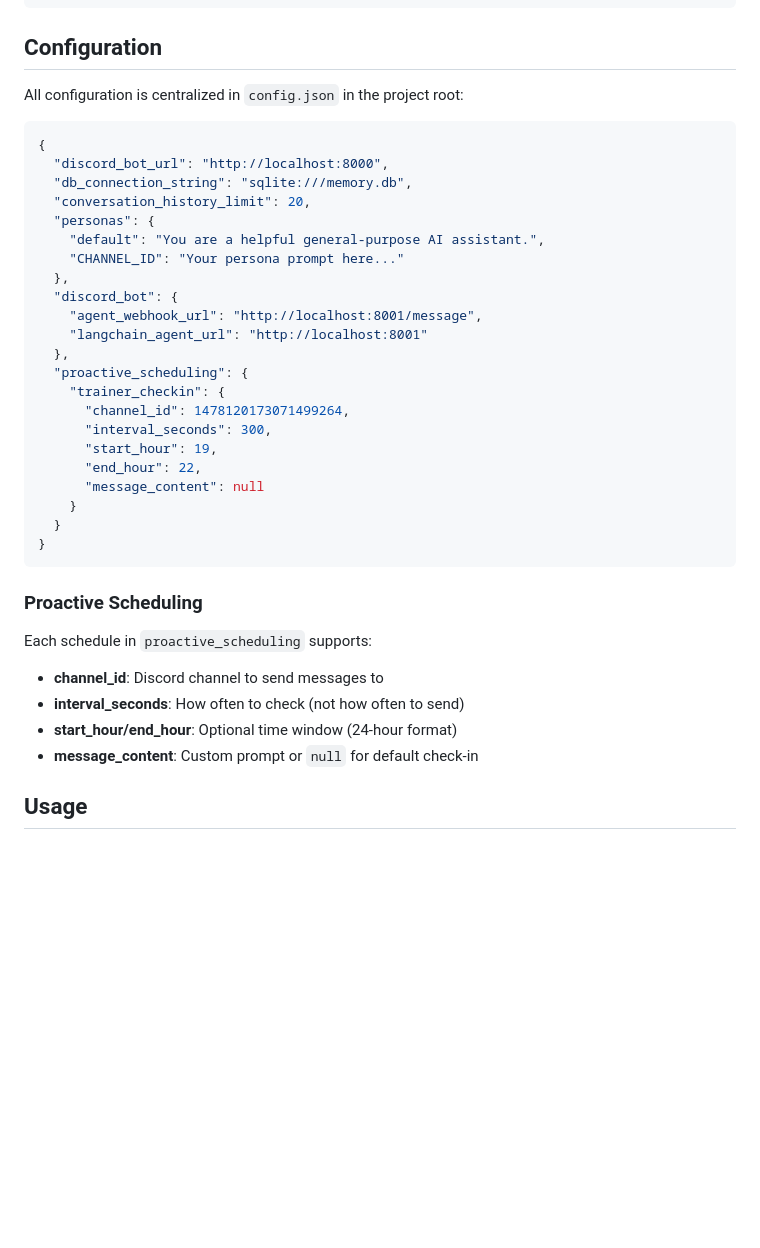
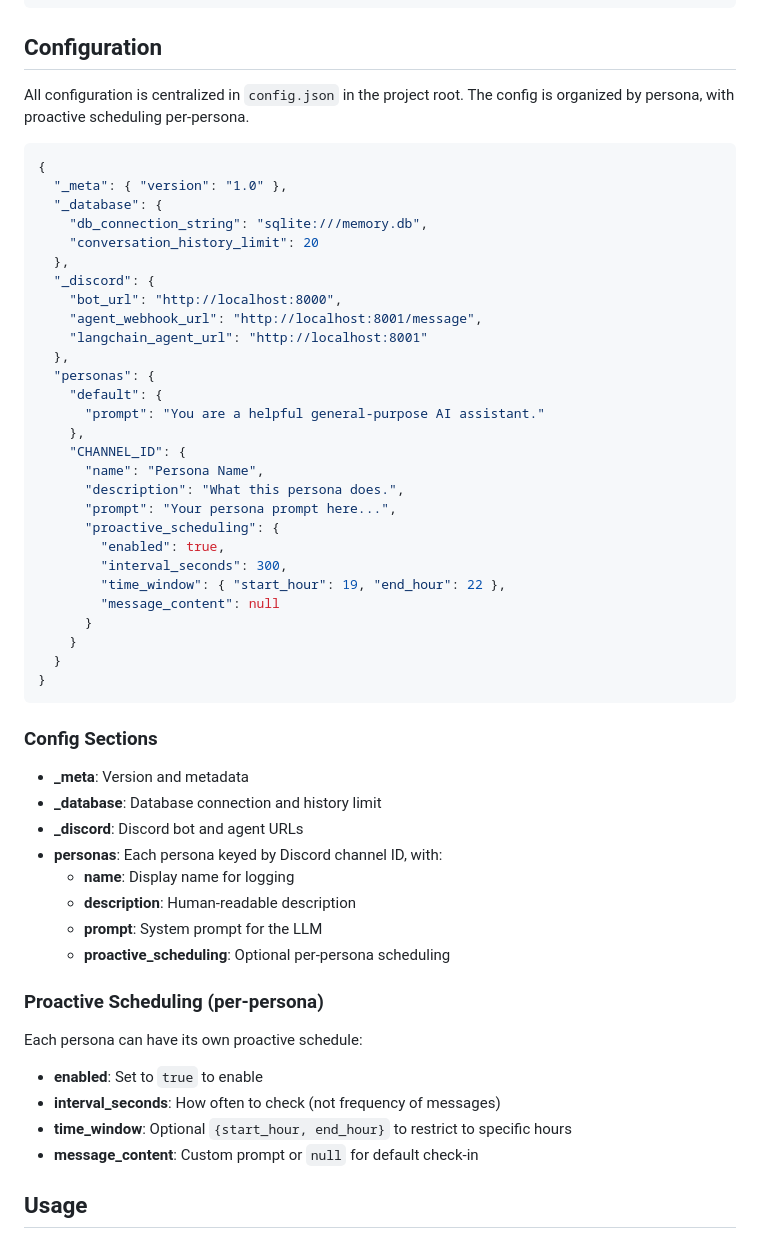
Before and after one commit to darrelcanada/personal-coach-agent, a Markdown page: README.md, the part around the change. Rendered like a GitHub page; blank space fills up the shorter version.

Commit message:
docs: Update READMEs with new per-persona config structure

````diff
--- a/README.md
+++ b/README.md
@@ -109,39 +109,56 @@ python bot.py  # Runs on http://0.0.0.0:8000
 
 ## Configuration
 
-All configuration is centralized in `config.json` in the project root:
+All configuration is centralized in `config.json` in the project root. The config is organized by persona, with proactive scheduling per-persona.
 
 ```json
 {
-  "discord_bot_url": "http://localhost:8000",
-  "db_connection_string": "sqlite:///memory.db",
-  "conversation_history_limit": 20,
-  "personas": {
-    "default": "You are a helpful general-purpose AI assistant.",
-    "CHANNEL_ID": "Your persona prompt here..."
+  "_meta": { "version": "1.0" },
+  "_database": {
+    "db_connection_string": "sqlite:///memory.db",
+    "conversation_history_limit": 20
   },
-  "discord_bot": {
+  "_discord": {
+    "bot_url": "http://localhost:8000",
     "agent_webhook_url": "http://localhost:8001/message",
     "langchain_agent_url": "http://localhost:8001"
   },
-  "proactive_scheduling": {
-    "trainer_checkin": {
-      "channel_id": 1478120173071499264,
-      "interval_seconds": 300,
-      "start_hour": 19,
-      "end_hour": 22,
-      "message_content": null
+  "personas": {
+    "default": {
+      "prompt": "You are a helpful general-purpose AI assistant."
+    },
+    "CHANNEL_ID": {
+      "name": "Persona Name",
+      "description": "What this persona does.",
+      "prompt": "Your persona prompt here...",
+      "proactive_scheduling": {
+        "enabled": true,
+        "interval_seconds": 300,
+        "time_window": { "start_hour": 19, "end_hour": 22 },
+        "message_content": null
+      }
     }
   }
 }
 ```
 
-### Proactive Scheduling
+### Config Sections
 
-Each schedule in `proactive_scheduling` supports:
-- **channel_id**: Discord channel to send messages to
-- **interval_seconds**: How often to check (not how often to send)
-- **start_hour/end_hour**: Optional time window (24-hour format)
+- **_meta**: Version and metadata
+- **_database**: Database connection and history limit
+- **_discord**: Discord bot and agent URLs
+- **personas**: Each persona keyed by Discord channel ID, with:
+  - **name**: Display name for logging
+  - **description**: Human-readable description
+  - **prompt**: System prompt for the LLM
+  - **proactive_scheduling**: Optional per-persona scheduling
+
+### Proactive Scheduling (per-persona)
+
+Each persona can have its own proactive schedule:
+- **enabled**: Set to `true` to enable
+- **interval_seconds**: How often to check (not frequency of messages)
+- **time_window**: Optional `{start_hour, end_hour}` to restrict to specific hours
 - **message_content**: Custom prompt or `null` for default check-in
 
 ## Usage
````
Also changed, not shown: discord_bot/README.md (+20 -15 lines).
